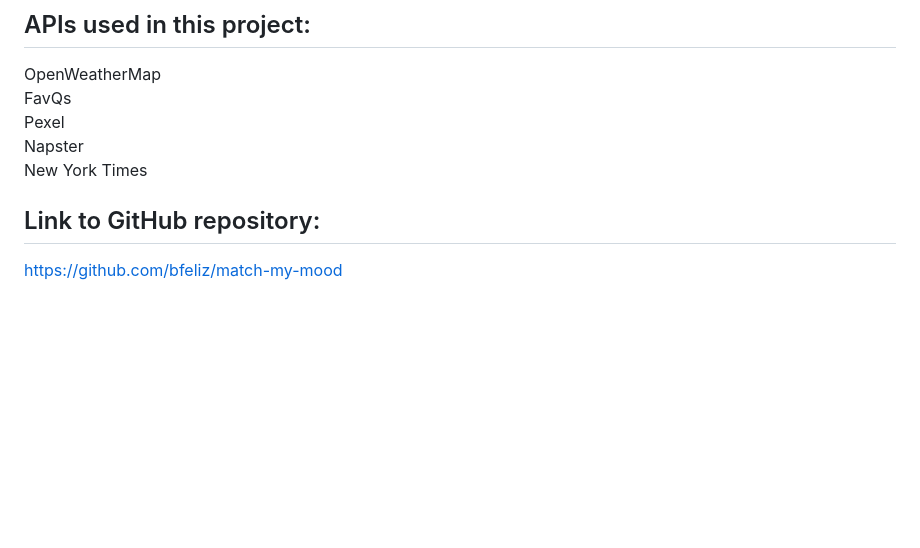
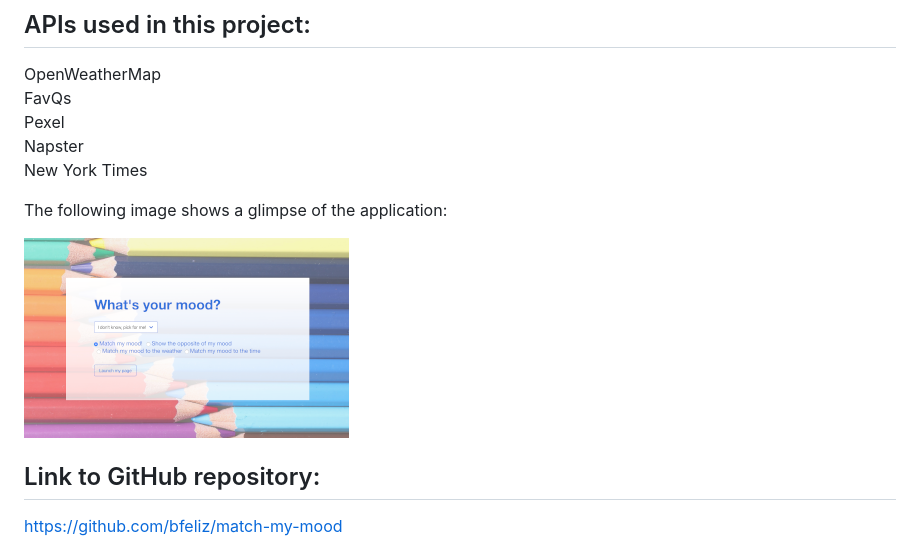
Before and after one commit to bfeliz/match-my-mood, a Markdown page: README.md, the part around the change. GitHub-like rendering; pictures changed too: assets/images/match-mood.png (added); blank space fills up the shorter version.

Commit message:
Update ReadMe with image

```diff
--- a/README.md
+++ b/README.md
@@ -18,6 +18,10 @@ Pexel <br>
 Napster <br>
 New York Times
 
+The following image shows a glimpse of the application:
+
+![match my mood](assets/images/match-mood.png)
+
 ## Link to GitHub repository:
 
 https://github.com/bfeliz/match-my-mood
```
